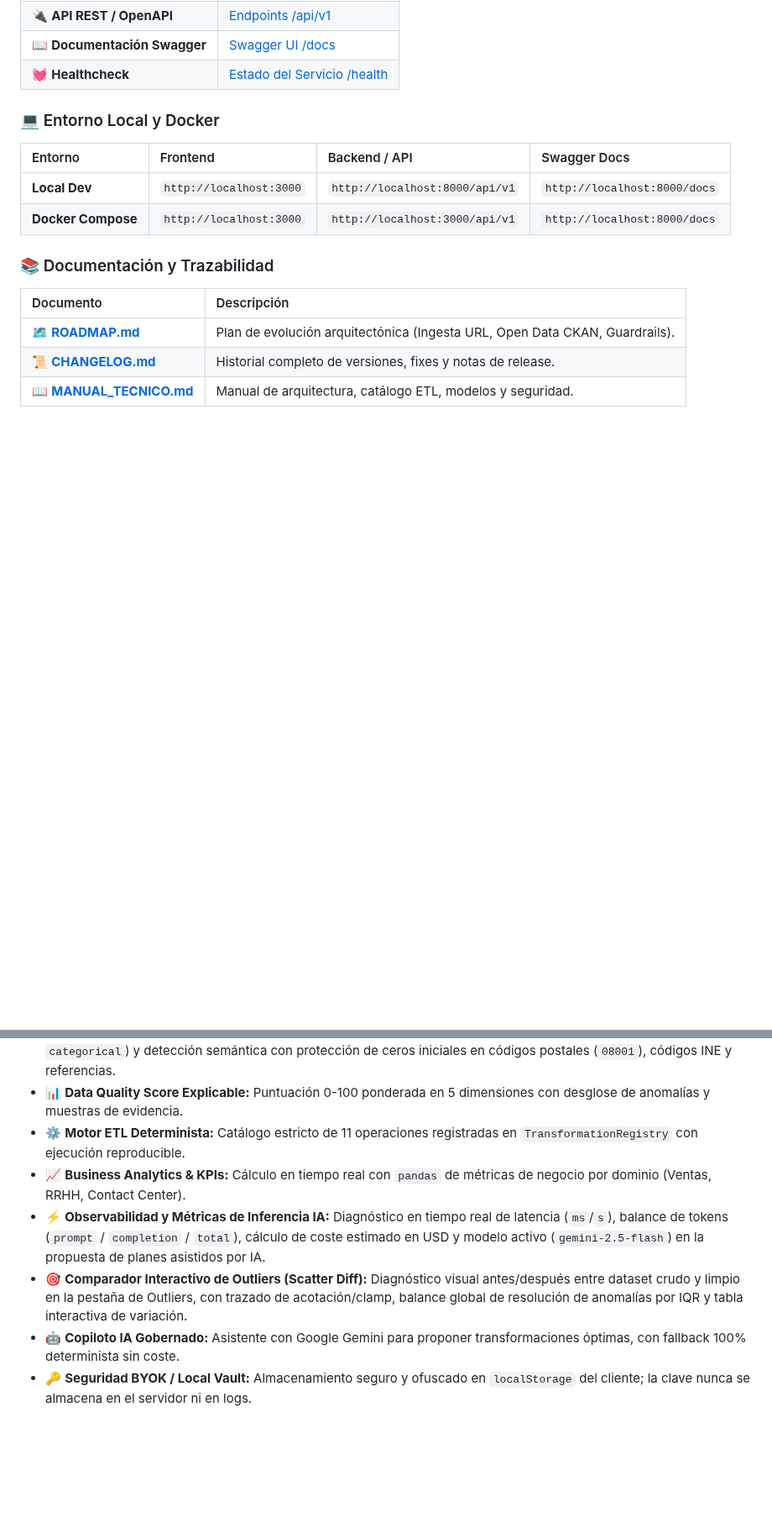
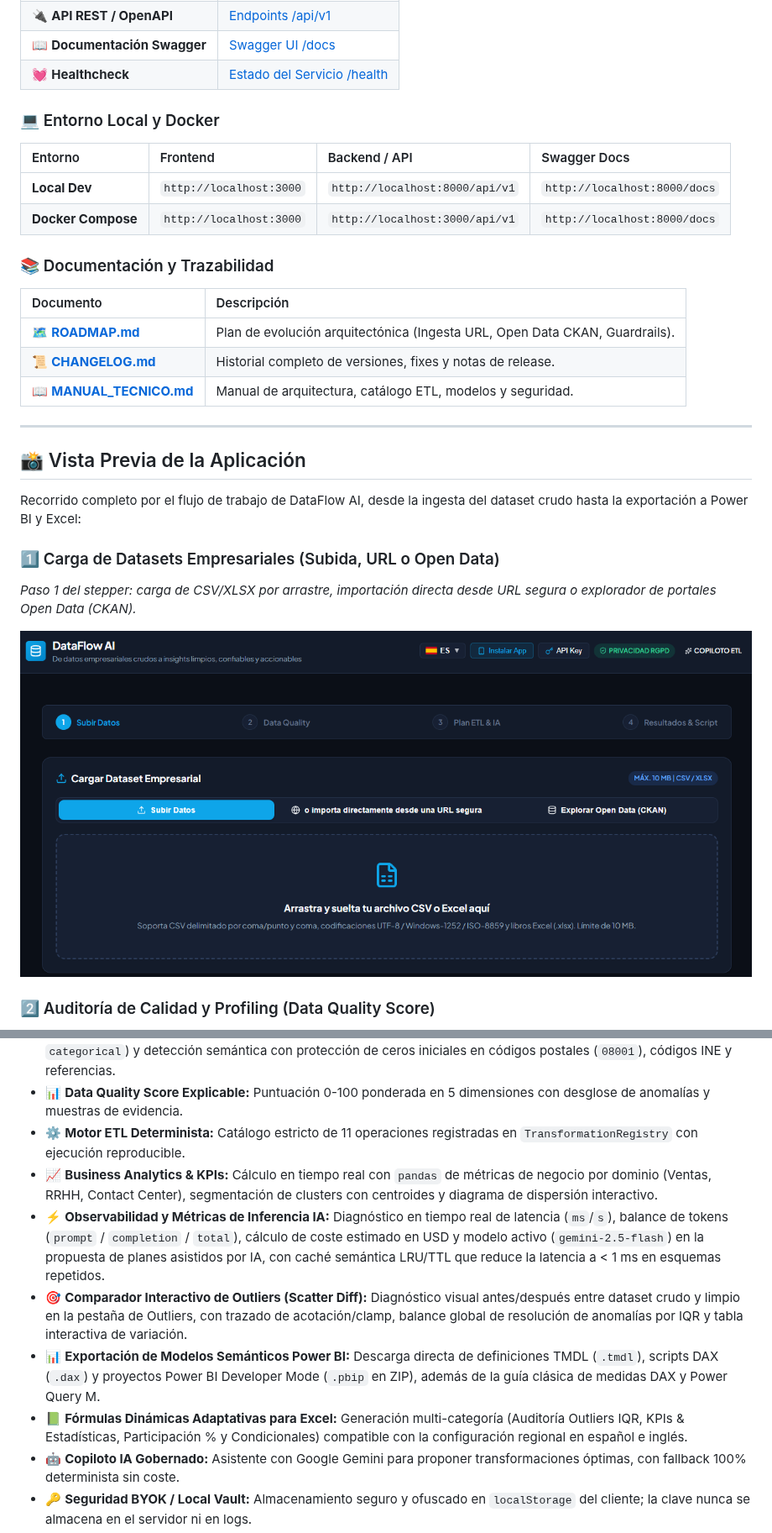
Before and after one commit to migueljerico/dataflow-ai, a Markdown page: README.md, 2 parts joined by grey strips. Shown at 84% size. Rendered like a GitHub page; pictures changed too: docs/capturas/captura_dataflow_ai_subida.png (added); blank space fills up the shorter version.

```diff
--- a/README.md
+++ b/README.md
@@ -51,3 +66,18 @@ La plataforma está operativa en **Google Cloud Run** (`us-central1`) con despli
 | 🗺️ **[ROADMAP.md](ROADMAP.md)** | Plan de evolución arquitectónica (Ingesta URL, Open Data CKAN, Guardrails). |
 | 📜 **[CHANGELOG.md](CHANGELOG.md)** | Historial completo de versiones, fixes y notas de release. |
 | 📖 **[MANUAL_TECNICO.md](MANUAL_TECNICO.md)** | Manual de arquitectura, catálogo ETL, modelos y seguridad. |
+
+---
+
+## 📸 Vista Previa de la Aplicación
+
+Recorrido completo por el flujo de trabajo de DataFlow AI, desde la ingesta del dataset crudo hasta la exportación a Power BI y Excel:
+
+### 1️⃣ Carga de Datasets Empresariales (Subida, URL o Open Data)
+
+*Paso 1 del stepper: carga de CSV/XLSX por arrastre, importación directa desde URL segura o explorador de portales Open Data (CKAN).*
+
+![Vista Previa — Subida de Datasets](./docs/capturas/captura_dataflow_ai_subida.png)
+
+### 2️⃣ Auditoría de Calidad y Profiling (Data Quality Score)
+
@@ -97,9 +154,11 @@ flowchart TD
 - 🔍 **Data Profiling Automático con Guardrails de Códigos:** Inferencia de tipos (`numeric`, `datetime`, `text`, `boolean`, `categorical`) y detección semántica con protección de ceros iniciales en códigos postales (`08001`), códigos INE y referencias.
 - 📊 **Data Quality Score Explicable:** Puntuación 0-100 ponderada en 5 dimensiones con desglose de anomalías y muestras de evidencia.
 - ⚙️ **Motor ETL Determinista:** Catálogo estricto de 11 operaciones registradas en `TransformationRegistry` con ejecución reproducible.
-- 📈 **Business Analytics & KPIs:** Cálculo en tiempo real con `pandas` de métricas de negocio por dominio (Ventas, RRHH, Contact Center).
-- ⚡ **Observabilidad y Métricas de Inferencia IA:** Diagnóstico en tiempo real de latencia (`ms`/`s`), balance de tokens (`prompt` / `completion` / `total`), cálculo de coste estimado en USD y modelo activo (`gemini-2.5-flash`) en la propuesta de planes asistidos por IA.
+- 📈 **Business Analytics & KPIs:** Cálculo en tiempo real con `pandas` de métricas de negocio por dominio (Ventas, RRHH, Contact Center), segmentación de clusters con centroides y diagrama de dispersión interactivo.
+- ⚡ **Observabilidad y Métricas de Inferencia IA:** Diagnóstico en tiempo real de latencia (`ms`/`s`), balance de tokens (`prompt` / `completion` / `total`), cálculo de coste estimado en USD y modelo activo (`gemini-2.5-flash`) en la propuesta de planes asistidos por IA, con caché semántica LRU/TTL que reduce la latencia a < 1 ms en esquemas repetidos.
 - 🎯 **Comparador Interactivo de Outliers (Scatter Diff):** Diagnóstico visual antes/después entre dataset crudo y limpio en la pestaña de Outliers, con trazado de acotación/clamp, balance global de resolución de anomalías por IQR y tabla interactiva de variación.
+- 📊 **Exportación de Modelos Semánticos Power BI:** Descarga directa de definiciones TMDL (`.tmdl`), scripts DAX (`.dax`) y proyectos Power BI Developer Mode (`.pbip` en ZIP), además de la guía clásica de medidas DAX y Power Query M.
+- 📗 **Fórmulas Dinámicas Adaptativas para Excel:** Generación multi-categoría (Auditoría Outliers IQR, KPIs & Estadísticas, Participación % y Condicionales) compatible con la configuración regional en español e inglés.
 - 🤖 **Copiloto IA Gobernado:** Asistente con Google Gemini para proponer transformaciones óptimas, con fallback 100% determinista sin coste.
 - 🔑 **Seguridad BYOK / Local Vault:** Almacenamiento seguro y ofuscado en `localStorage` del cliente; la clave nunca se almacena en el servidor ni en logs.
 - 🛡️ **Privacidad y RGPD:** Anonimización de datos personales (`[NOMBRE]`, `[EMAIL]`, `[TELÉFONO]`) en las muestras de análisis.
```
Also changed, not shown: other parts of README.md (+62 -12 lines), CHANGELOG.md (+22 -0 lines), MANUAL_TECNICO.md (+1 -1 lines), docs/capturas/captura_dataflow_ai_auditoria.png (added), docs/capturas/captura_dataflow_ai_clusters.png (added), docs/capturas/captura_dataflow_ai_plan.png (added), docs/capturas/captura_dataflow_ai_powerbi.png (added), docs/capturas/captura_dataflow_ai_transformacion.png (added), 2 other files.
